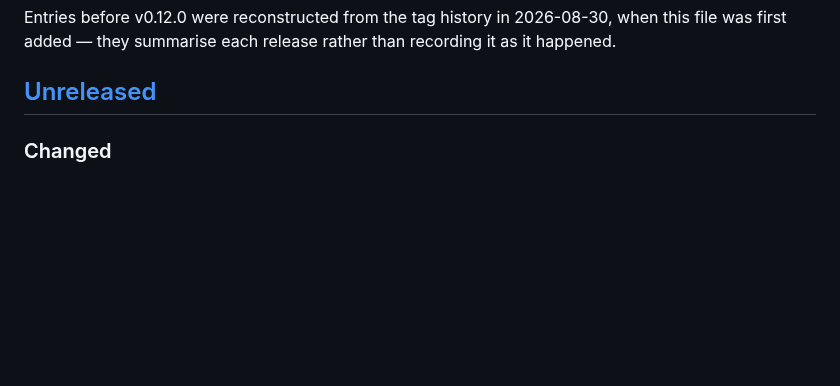
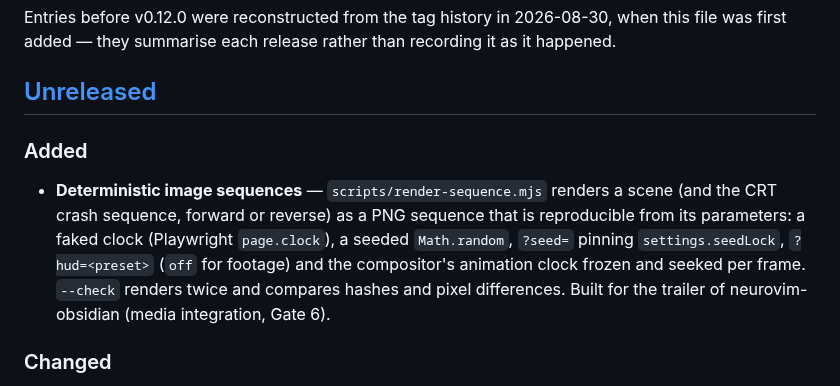
Before and after one commit to johannes-kaindl/kuro-screensaver, a Markdown page: CHANGELOG.md, the part around the change. Rendered like a GitHub page; blank space fills up the shorter version.

```diff
--- a/CHANGELOG.md
+++ b/CHANGELOG.md
@@ -14,6 +14,15 @@ when this file was first added — they summarise each release rather than
 recording it as it happened.
 
 ## [Unreleased]
+
+### Added
+
+- **Deterministic image sequences** — `scripts/render-sequence.mjs` renders a scene (and the
+  CRT crash sequence, forward or reverse) as a PNG sequence that is reproducible from its
+  parameters: a faked clock (Playwright `page.clock`), a seeded `Math.random`, `?seed=` pinning
+  `settings.seedLock`, `?hud=<preset>` (`off` for footage) and the compositor's animation clock
+  frozen and seeked per frame. `--check` renders twice and compares hashes and pixel differences.
+  Built for the trailer of neurovim-obsidian (media integration, Gate 6).
 
 ### Changed
 
```
Also changed, not shown: ANGEBOT.md (+20 -10 lines), README.md (+22 -0 lines).
